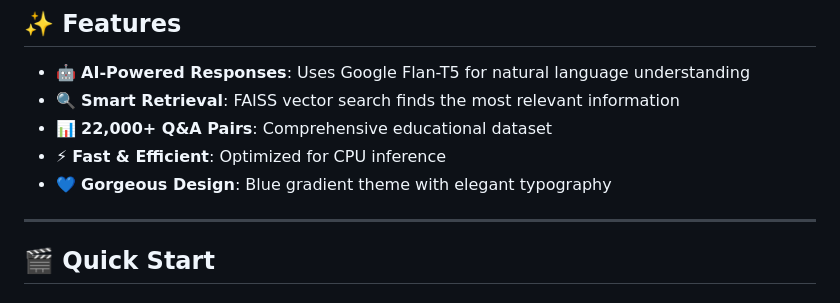
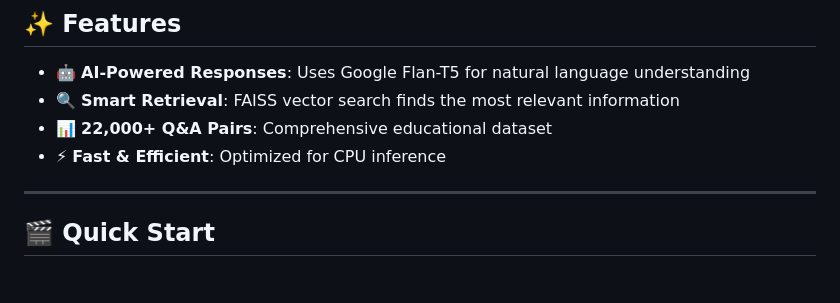
Before and after one commit to reemmuharram/EDUBOT, a Markdown page: README.md, the part around the change. Drawn GitHub-style.

```diff
--- a/README.md
+++ b/README.md
@@ -10,8 +10,6 @@
 - 🔍 **Smart Retrieval**: FAISS vector search finds the most relevant information
 - 📊 **22,000+ Q&A Pairs**: Comprehensive educational dataset
 - ⚡ **Fast & Efficient**: Optimized for CPU inference
-- 💙 **Gorgeous Design**: Blue gradient theme with elegant typography
-
 ---
 
 ## 🎬 Quick Start
```
